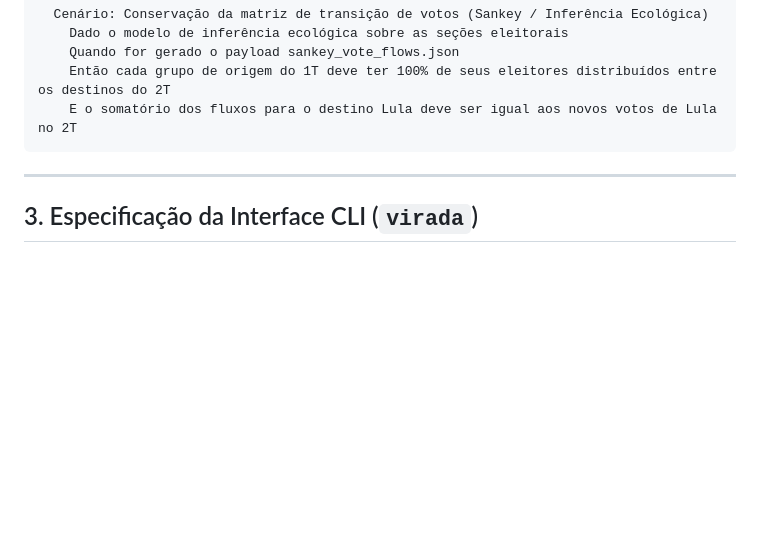
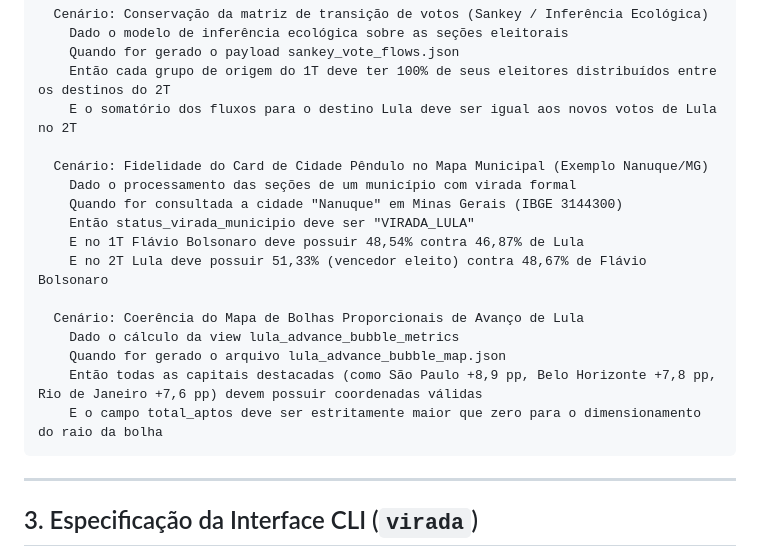
Before and after one commit to alexcamargos/virada_eleitoral, a Markdown page: specs/05-testing-fixtures-and-roadmap.md, the part around the change. Rendered like a GitHub page; blank space fills up the shorter version.

Commit message:
docs(qa): adicionar cenarios bdd para cards de virada municipal e bolhas ponderadas

````diff
--- a/specs/05-testing-fixtures-and-roadmap.md
+++ b/specs/05-testing-fixtures-and-roadmap.md
@@ -56,6 +56,19 @@ Funcionalidade: Pareamento e classificação de viradas eleitorais entre turnos
     Quando for gerado o payload sankey_vote_flows.json
     Então cada grupo de origem do 1T deve ter 100% de seus eleitores distribuídos entre os destinos do 2T
     E o somatório dos fluxos para o destino Lula deve ser igual aos novos votos de Lula no 2T
+
+  Cenário: Fidelidade do Card de Cidade Pêndulo no Mapa Municipal (Exemplo Nanuque/MG)
+    Dado o processamento das seções de um município com virada formal
+    Quando for consultada a cidade "Nanuque" em Minas Gerais (IBGE 3144300)
+    Então status_virada_municipio deve ser "VIRADA_LULA"
+    E no 1T Flávio Bolsonaro deve possuir 48,54% contra 46,87% de Lula
+    E no 2T Lula deve possuir 51,33% (vencedor eleito) contra 48,67% de Flávio Bolsonaro
+
+  Cenário: Coerência do Mapa de Bolhas Proporcionais de Avanço de Lula
+    Dado o cálculo da view lula_advance_bubble_metrics
+    Quando for gerado o arquivo lula_advance_bubble_map.json
+    Então todas as capitais destacadas (como São Paulo +8,9 pp, Belo Horizonte +7,8 pp, Rio de Janeiro +7,6 pp) devem possuir coordenadas válidas
+    E o campo total_aptos deve ser estritamente maior que zero para o dimensionamento do raio da bolha
 ```
 
 ---
````
